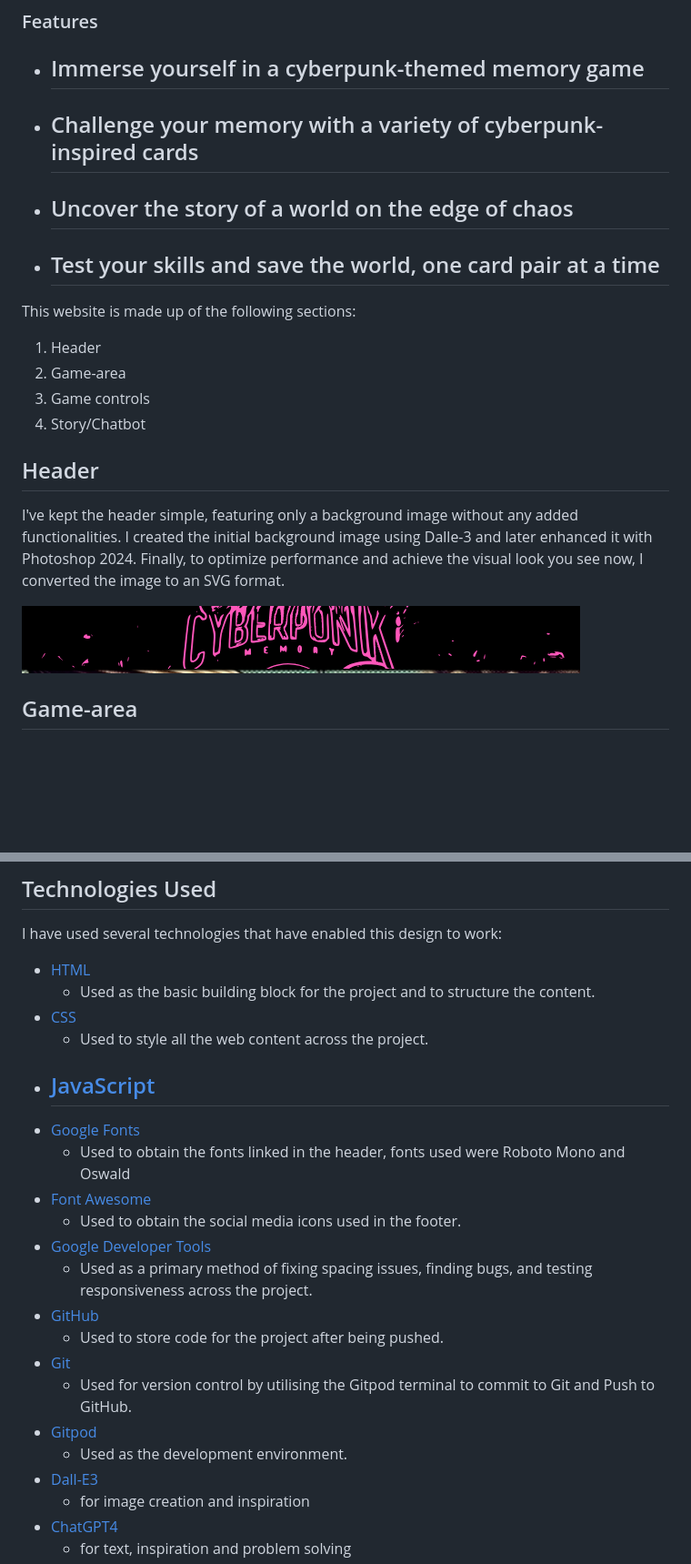
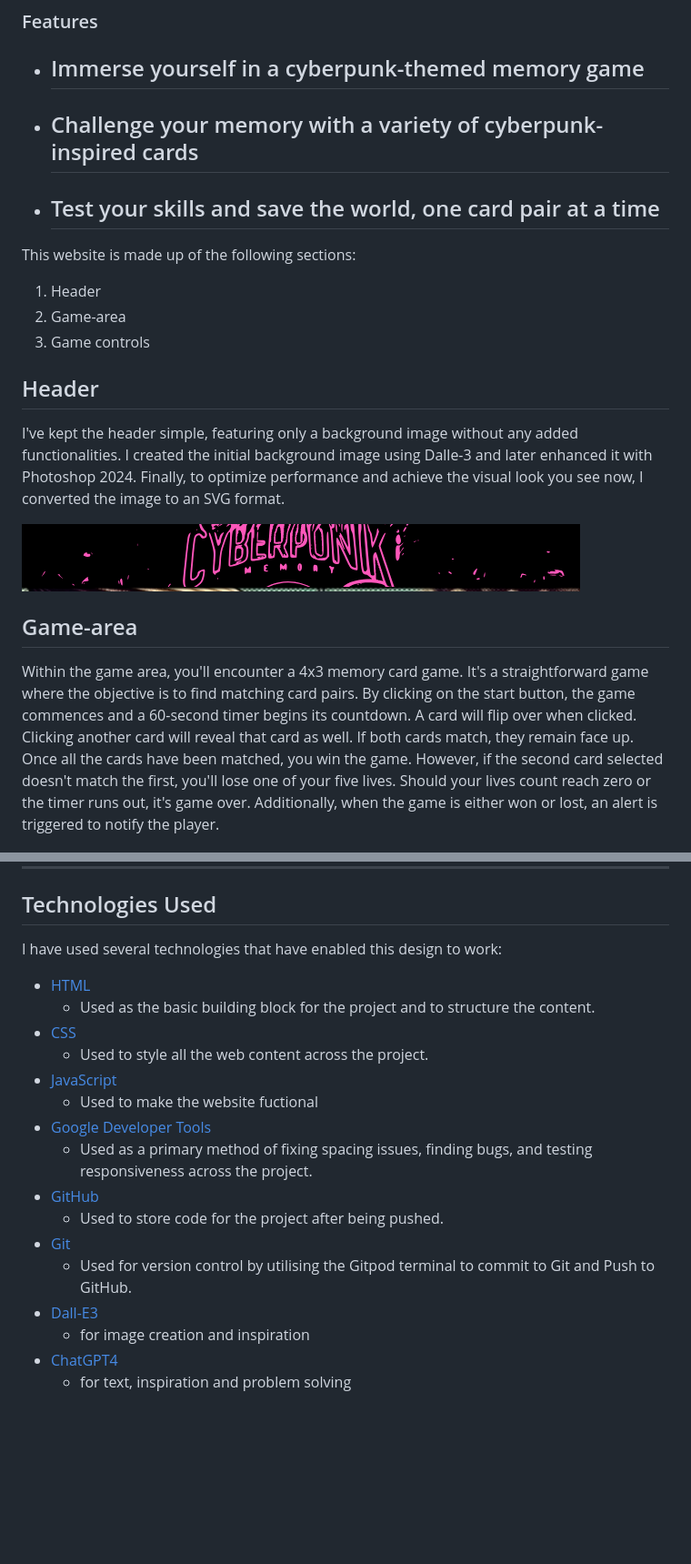
Before and after one commit to ThePyth0nKid/pp2Memory, a Markdown page: README.md, 2 parts joined by grey strips. Shown: that part at 91% size. Rendered like a GitHub page; blank space fills up the shorter version.

Commit message:
add text to gmaeArea readme.md

```diff
--- a/README.md
+++ b/README.md
@@ -13,8 +13,6 @@ Cyberpunk Memory is an interactive memory game set in a dystopian cyberpunk worl
 
 - ## Challenge your memory with a variety of cyberpunk-inspired cards
 
-- ## Uncover the story of a world on the edge of chaos
-
 - ## Test your skills and save the world, one card pair at a time
 
 This website is made up of the following sections:
@@ -22,7 +20,6 @@ This website is made up of the following sections:
 1. Header
 2. Game-area
 3. Game controls
-4. Story/Chatbot
 
 ## Header
 
@@ -32,5 +29,7 @@ I've kept the header simple, featuring only a background image without any added
 
 ## Game-area
+
+Within the game area, you'll encounter a 4x3 memory card game. It's a straightforward game where the objective is to find matching card pairs. By clicking on the start button, the game commences and a 60-second timer begins its countdown. A card will flip over when clicked. Clicking another card will reveal that card as well. If both cards match, they remain face up. Once all the cards have been matched, you win the game. However, if the second card selected doesn't match the first, you'll lose one of your five lives. Should your lives count reach zero or the timer runs out, it's game over. Additionally, when the game is either won or lost, an alert is triggered to notify the player.
 
 ![Game-area-image](assets/doc/gameAreaFinal.png)
 
@@ -89,19 +74,13 @@ I have used several technologies that have enabled this design to work:
 - [CSS](https://developer.mozilla.org/en-US/docs/Learn/Getting_started_with_the_web/CSS_basics)
   - Used to style all the web content across the project.
 - [JavaScript](https://www.javascript.com/)
-  -
-- [Google Fonts](https://fonts.google.com/)
-  - Used to obtain the fonts linked in the header, fonts used were Roboto Mono and Oswald
-- [Font Awesome](https://fontawesome.com/)
-  - Used to obtain the social media icons used in the footer.
+  - Used to make the website fuctional
 - [Google Developer Tools](https://developers.google.com/web/tools/chrome-devtools)
   - Used as a primary method of fixing spacing issues, finding bugs, and testing responsiveness across the project.
 - [GitHub](https://github.com/)
   - Used to store code for the project after being pushed.
 - [Git](https://git-scm.com/)
   - Used for version control by utilising the Gitpod terminal to commit to Git and Push to GitHub.
-- [Gitpod](https://www.gitpod.io/)
-  - Used as the development environment.
 - [Dall-E3](https://chat.openai.com/)
   - for image creation and inspiration
 - [ChatGPT4](https://chat.openai.com/)
```
Also changed, not shown: other parts of README.md (+1 -15 lines), assets/doc/gameControls.png (added).
